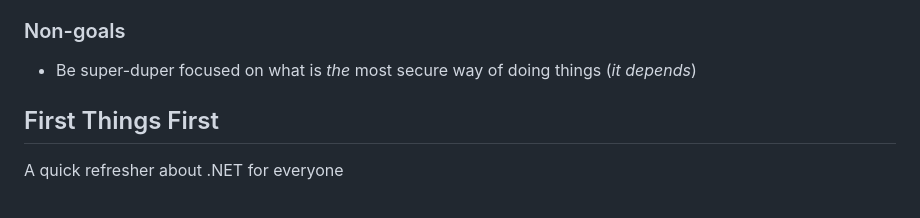
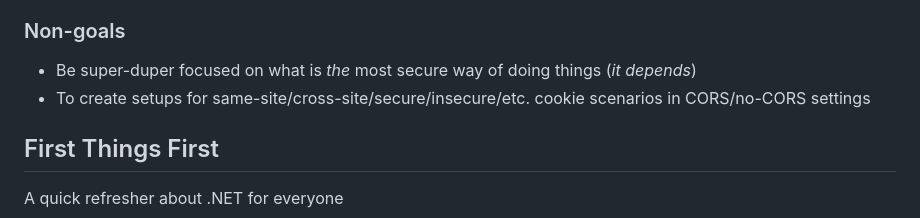
Before and after one commit to kohanyirobert/dotnet-authn, a Markdown page: README.md, the part around the change. Rendered like a GitHub page.

```diff
--- a/README.md
+++ b/README.md
@@ -14,6 +14,7 @@ Samples and notes of different authentication techniques demonstrated with ASP.N
 ### Non-goals
 
 - Be super-duper focused on what is _the_ most secure way of doing things (_it depends_)
+- To create setups for same-site/cross-site/secure/insecure/etc. cookie scenarios in CORS/no-CORS settings
 
 ## First Things First
 
```
